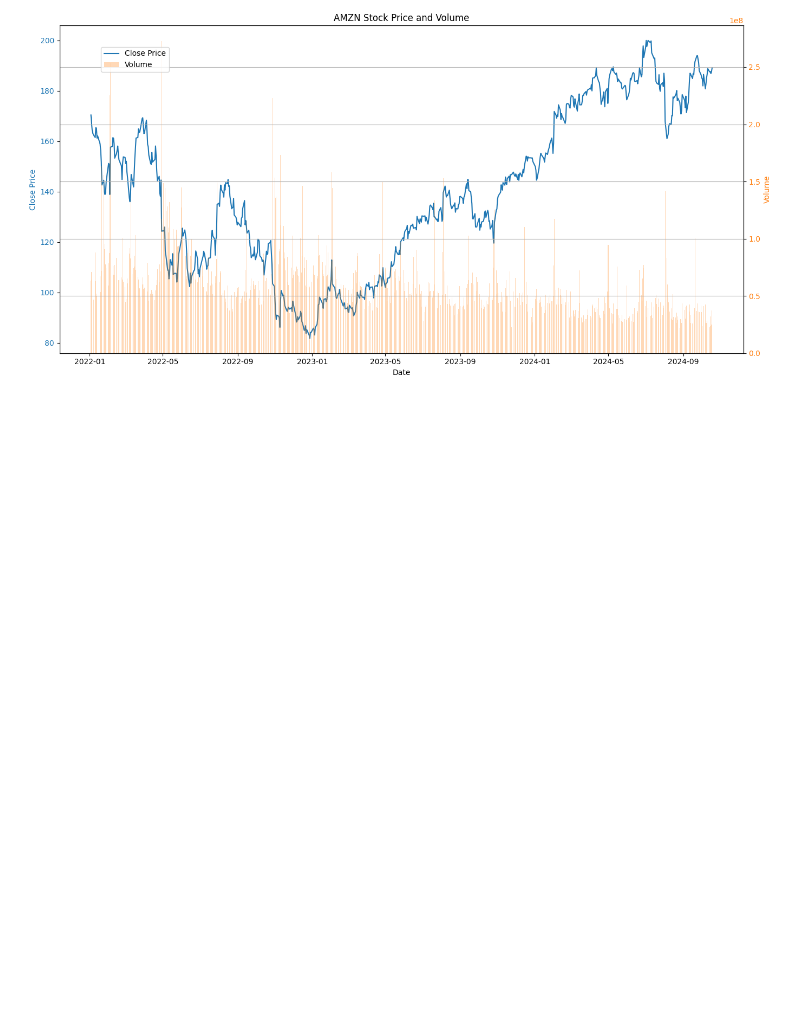
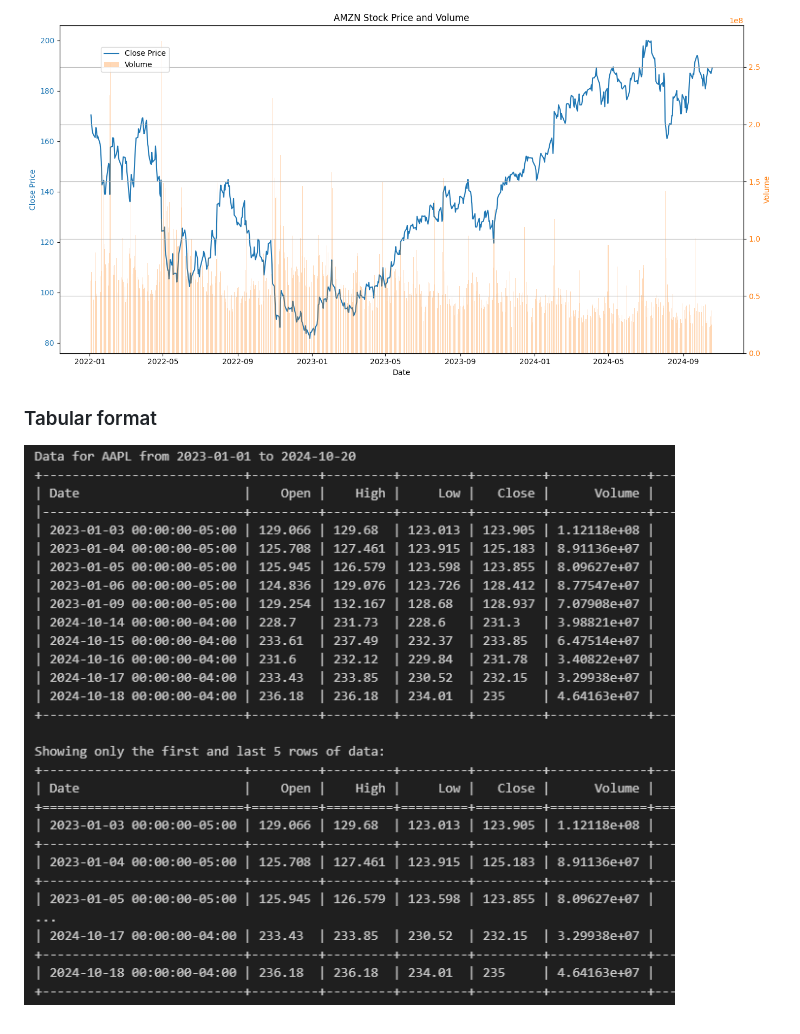
Before and after one commit to tak2456/loscursos, a Markdown page: learnYFinance/readme.md, the part around the change. GitHub-like rendering; pictures changed too: learnYFinance/images/TABULAR_FORMAT.png (added); blank space fills up the shorter version.

Commit message:
tabular

```diff
--- a/learnYFinance/readme.md
+++ b/learnYFinance/readme.md
@@ -57,3 +57,6 @@ $pip install yfinance --upgrade --no-cache-dir
 
 ### Stock Price and Volume
 ![alt text](images/AMZN_PRICE_VOLUME.png)
+
+### Tabular format
+![alt text](images/TABULAR_FORMAT.png)
```
